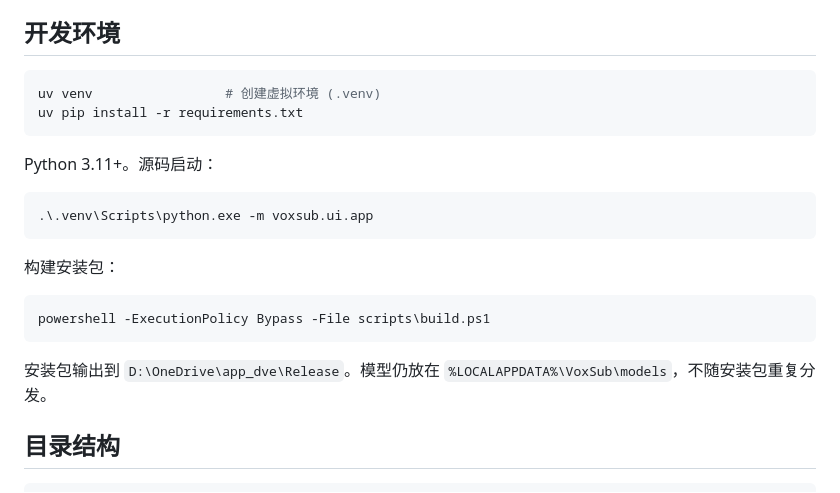
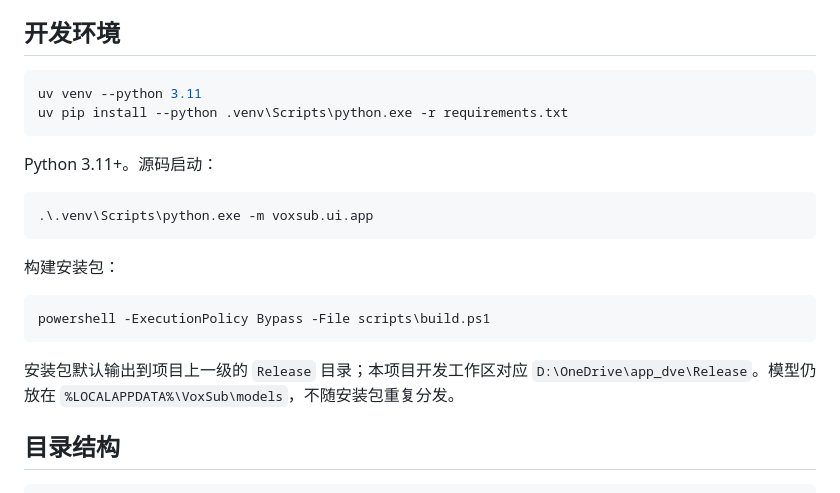
Before and after one commit to tuotuonuts/VoxSub, a Markdown page: README.md, the part around one of its changes. Rendered like a GitHub page.

````diff
--- a/README.md
+++ b/README.md
@@ -39,8 +46,8 @@ Windows 10/11 大众实时翻译软件：麦克风对话、会议/网课系统
 ## 开发环境
 
 ```bash
-uv venv                 # 创建虚拟环境 (.venv)
-uv pip install -r requirements.txt
+uv venv --python 3.11
+uv pip install --python .venv\Scripts\python.exe -r requirements.txt
 ```
 
 Python 3.11+。源码启动：
@@ -55,7 +62,7 @@ Python 3.11+。源码启动：
 powershell -ExecutionPolicy Bypass -File scripts\build.ps1
 ```
 
-安装包输出到 `D:\OneDrive\app_dve\Release`。模型仍放在 `%LOCALAPPDATA%\VoxSub\models`，不随安装包重复分发。
+安装包默认输出到项目上一级的 `Release` 目录；本项目开发工作区对应 `D:\OneDrive\app_dve\Release`。模型仍放在 `%LOCALAPPDATA%\VoxSub\models`，不随安装包重复分发。
 
 ## 目录结构
 
````
Also changed, not shown: other parts of README.md (+7 -0 lines), README_EN.md (added, +78 -0 lines).
